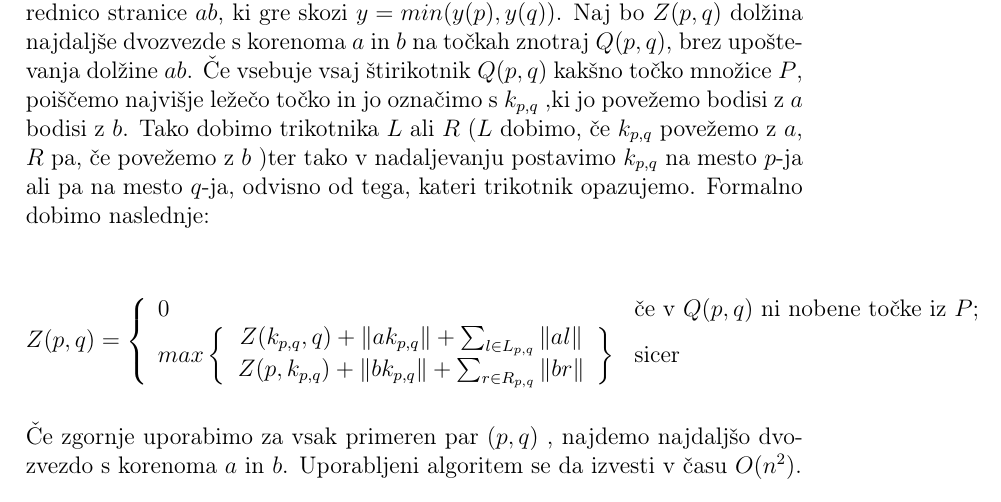
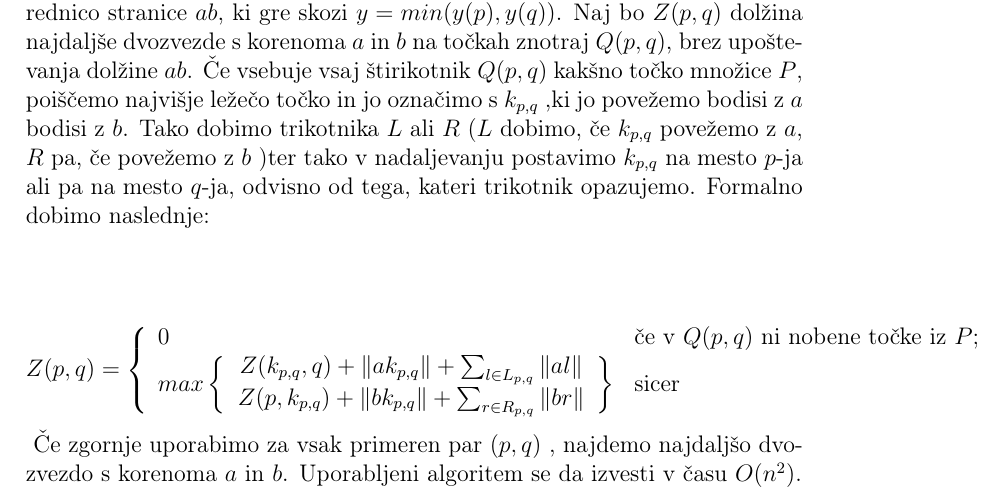
Before and after one commit to emakozin/Long-plane-trees, a LaTeX document (kratka_predstavitev/kratka_predstavitev.tex): part of page 2 of 3, cut so that both start at the same text. Compiled offline with pdfLaTeX.

Commit message:
popravek

```diff
--- a/kratka_predstavitev/kratka_predstavitev.tex
+++ b/kratka_predstavitev/kratka_predstavitev.tex
@@ -29,13 +29,14 @@ Osredotočili se bomo na računanje najdaljše $dvozvezde$, tj. drevo, ki ima dv
 Uporabila bova naslednji algoritem za iskanje najdaljše dvozvezde s korenoma $a$ in $b$: \\
 Brez škode za splošno lahko predpostavimo, da $a$ in $b$ ležita na vodoravni črti, kjer je $a$ levo od $b$. Poleg tega lahko še predpostavimo, da vse druge točke ležijo nad to črto. Da lahko to rešimo preko dinamičnega programiranja, si poglejmo naslednji podproblem, indeksiran z parom različnih točk $p$ in $q$, kjer se povezavi $ap$ in $bq$ ne sekata. Vidimo, da povezave $ap$, $pq$, $qb$ in $ba$ tvorijo štirikotnik. Z $Q(p,q)$ označimo predel tega štirikotnika pod vzporednico stranice $ab$, ki gre skozi $y = min(y(p),y(q))$.
 Naj bo $Z(p,q)$ dolžina najdaljše dvozvezde s korenoma $a$ in $b$ na točkah znotraj $Q(p,q)$, brez upoštevanja dolžine $ab$. Če vsebuje vsaj štirikotnik $Q(p,q)$ kakšno točko množice $P$, poiščemo najvišje ležečo točko in jo označimo s $k_{p,q}$ ,ki jo povežemo bodisi z $a$ bodisi z $b$. Tako dobimo  trikotnika $L$ ali $R$ ($L$ dobimo, če $k_{p,q}$ povežemo z $a$, $R$ pa, če povežemo z $b$ )ter tako v nadaljevanju postavimo $k_{p,q}$ na mesto $p$-ja ali pa na mesto $q$-ja, odvisno od tega, kateri trikotnik opazujemo. Formalno dobimo naslednje: \\
+
 \begin{equation*}
 		$$\[ Z(p,q) = \left\{ \begin{array}{ll}
 		0 & \mbox{če v $Q(p,q)$ ni nobene točke iz $P$};\\
 		max \left\{ \begin{tabular}{ccc}
 			$Z(k_{p,q},q) + \|ak_{p,q} \| + \sum_{l \in L_{p,q}}\|al\| $ \\
 			$Z(p, k_{p,q}) + \|bk_{p,q}\| + \sum_{r \in R_{p,q}}\|br\| $
-		\end{tabular} \right\} & \mbox{sicer}\end{array} \right. \]$$
+		\end{tabular} \right\} & \mbox{sicer}\end{array} \right. \]$
 \end{equation*}
 Če zgornje uporabimo za vsak primeren par $(p, q)$ , najdemo najdaljšo dvozvezdo s korenoma $a$ in $b$.
 Uporabljeni algoritem se da izvesti v času $O(n^2)$.
```
Also changed, not shown: kratka_predstavitev/kratka_predstavitev.pdf, 2 other files.
